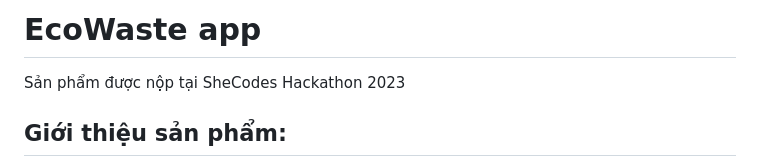
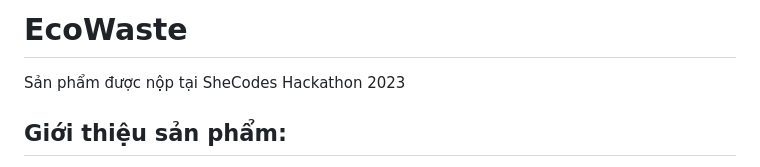
Before and after one commit to ariesanhthu/SheCodes, a Markdown page: README.md, the part around the change. GitHub-like rendering.

```diff
--- a/README.md
+++ b/README.md
@@ -1,4 +1,4 @@
-# EcoWaste app
+# EcoWaste
 Sản phẩm được nộp tại SheCodes Hackathon 2023
 ## Giới thiệu sản phẩm:
 Ô nhiễm môi trường đang là vấn đề được Việt Nam và thế giới quan tâm hàng đầu hiện nay. Một trong những nguyên nhân chính gây ô nhiễm đó là do chúng ta không phân loại những loại rác có thể tái chế được từ rác thải sinh hoạt mà vứt chúng ra môi trường hoặc chỉ thu gom và phân hủy. Không chỉ vậy, theo báo cáo từ Tổ chức Tài chính Quốc tế (IFC) và Ngân hàng Thế giới, việc không tái chế hết rác thải nhựa từ sinh hoạt đã làm Việt Nam lãng phí gần 3 tỉ USD mỗi năm. Tuy tổng lượng rác thải hằng năm đã tăng gấp đôi trong vòng 15 năm qua và dự báo sẽ tăng từ 27 triệu tấn vào năm 2018 lên 54 triệu tấn vào năm 2030, nhưng chỉ có khoảng 15-30% lượng rác thải được tái chế bởi ngành ve chai-đồng nát thông qua việc thu gom và tập trung về vựa. Mặc dù nghề ve chai đóng góp rất nhiều trong việc phân loại và tái chế rác nhưng qua nhiều nghiên cứu chỉ ra, lực lượng lao động này thường có cuộc sống bấp bênh và chịu nhiều định kiến xã hội.
```
